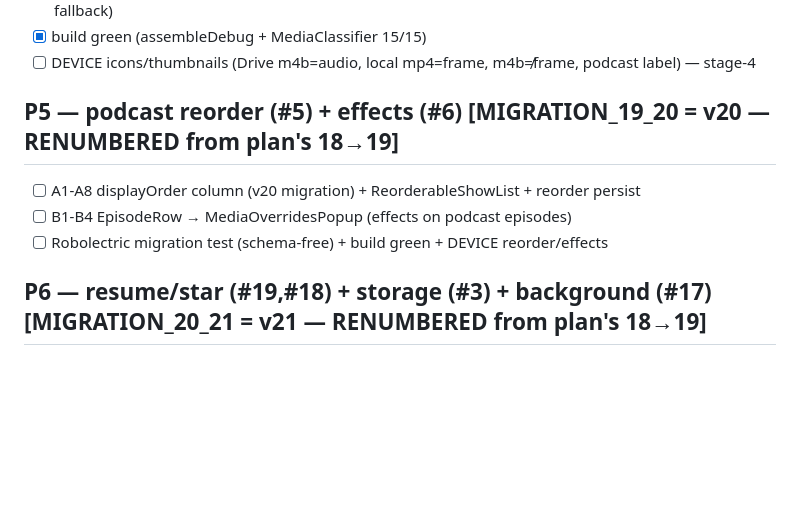
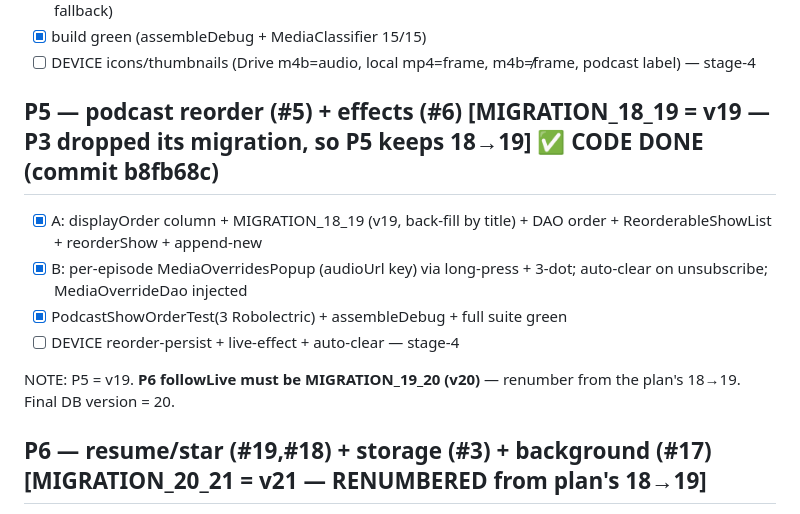
Before and after one commit to EmperorKabir/Power-Media-Player, a Markdown page: .build_cycle_checklist.md, the part around the change. GitHub-like rendering; blank space fills up the shorter version.

Commit message:
chore(build-cycle): P5 done; P6 = MIGRATION_19_20 (v20)

```diff
--- a/.build_cycle_checklist.md
+++ b/.build_cycle_checklist.md
@@ -56,10 +56,13 @@ Execution order + migration coordination: **P2 → P1 → P3(v19) → P4 → P5(
 - [x] build green (assembleDebug + MediaClassifier 15/15)
 - [ ] DEVICE icons/thumbnails (Drive m4b=audio, local mp4=frame, m4b≠frame, podcast label) — stage-4
 
-## P5 — podcast reorder (#5) + effects (#6)  [MIGRATION_19_20 = v20 — RENUMBERED from plan's 18→19]
-- [ ] A1-A8 displayOrder column (v20 migration) + ReorderableShowList + reorder persist
-- [ ] B1-B4 EpisodeRow → MediaOverridesPopup (effects on podcast episodes)
-- [ ] Robolectric migration test (schema-free) + build green + DEVICE reorder/effects
+## P5 — podcast reorder (#5) + effects (#6)  [MIGRATION_18_19 = v19 — P3 dropped its migration, so P5 keeps 18→19]  ✅ CODE DONE (commit b8fb68c)
+- [x] A: displayOrder column + MIGRATION_18_19 (v19, back-fill by title) + DAO order + ReorderableShowList + reorderShow + append-new
+- [x] B: per-episode MediaOverridesPopup (audioUrl key) via long-press + 3-dot; auto-clear on unsubscribe; MediaOverrideDao injected
+- [x] PodcastShowOrderTest(3 Robolectric) + assembleDebug + full suite green
+- [ ] DEVICE reorder-persist + live-effect + auto-clear — stage-4
+
+NOTE: P5 = v19. **P6 followLive must be MIGRATION_19_20 (v20)** — renumber from the plan's 18→19. Final DB version = 20.
 
 ## P6 — resume/star (#19,#18) + storage (#3) + background (#17)  [MIGRATION_20_21 = v21 — RENUMBERED from plan's 18→19]
 - [ ] 19.1-19.9 followLive (v21 migration) + StarPositionResolver + DAO positionForUri + repo/VM wiring + Fixed/Follow-live dialog + tests
```
